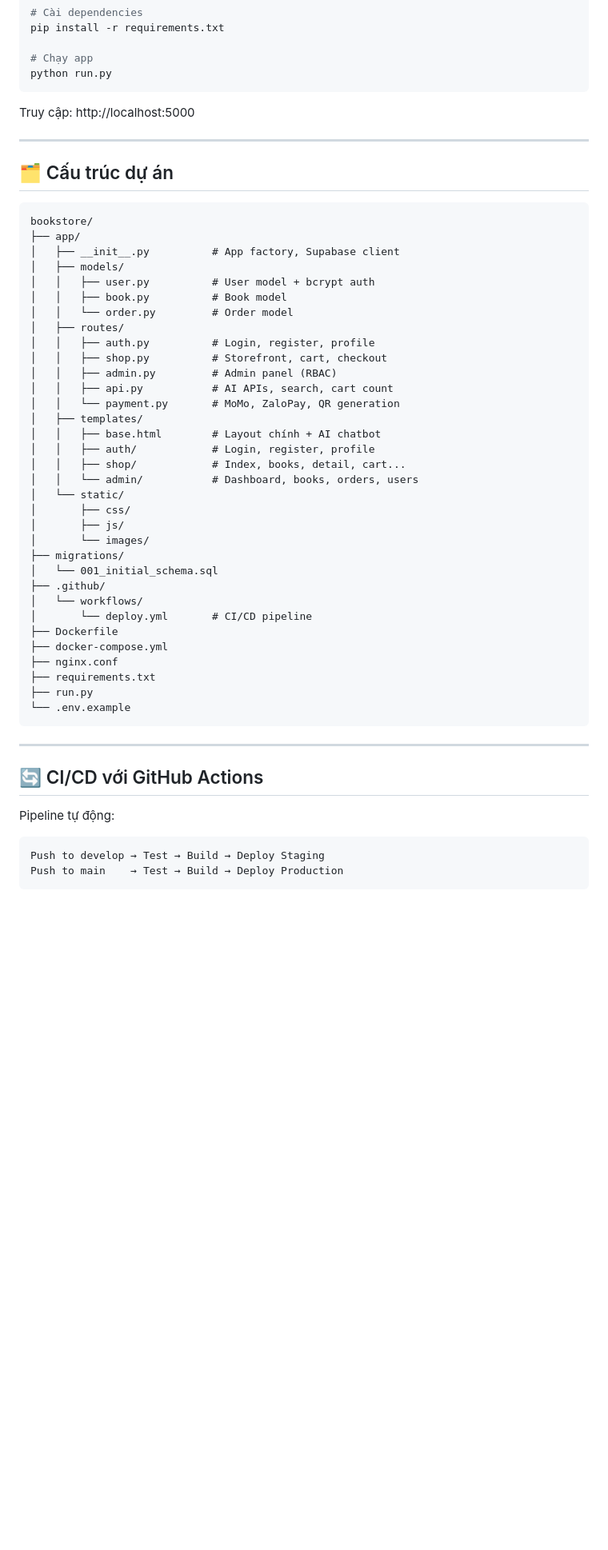
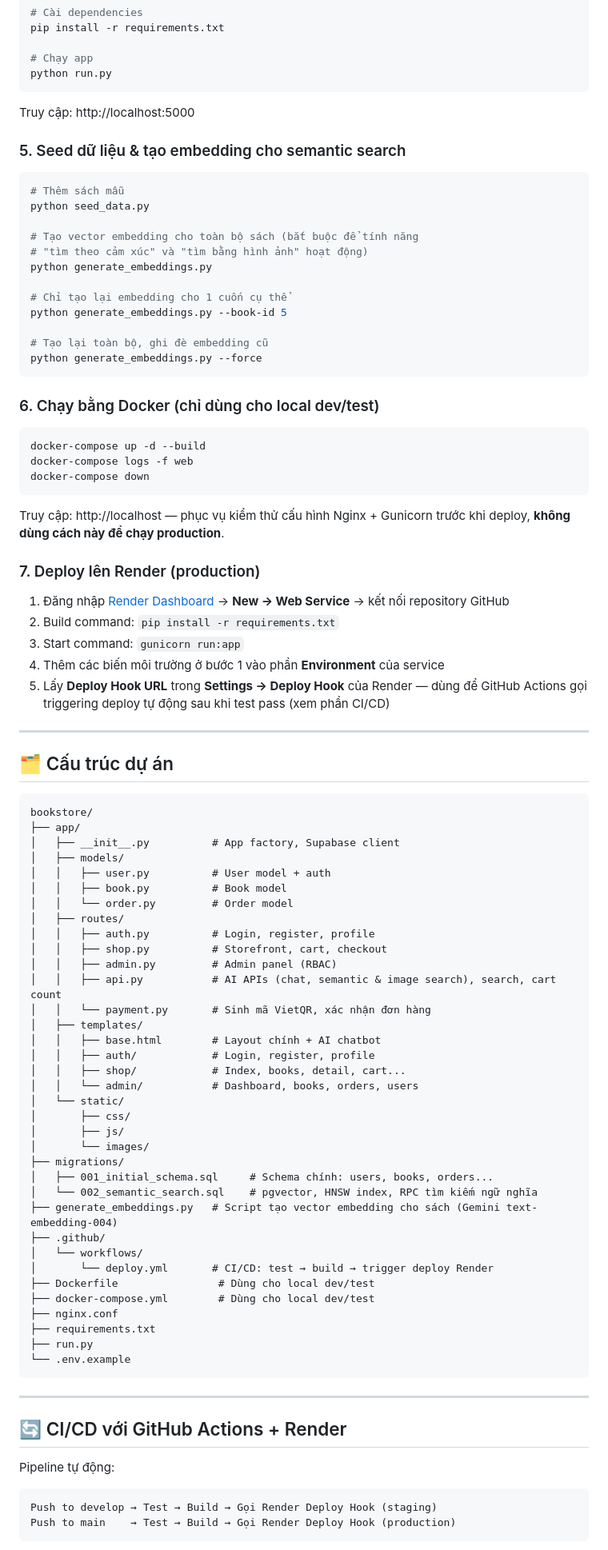
Before and after one commit to Hoken0212/Bookstore_2026, a Markdown page: README.md, the part around one of its changes. Shown at 80% size. Drawn GitHub-style; blank space fills up the shorter version.

````diff
--- a/README.md
+++ b/README.md
@@ -142,6 +122,41 @@ python run.py
 
 Truy cập: http://localhost:5000
 
+### 5. Seed dữ liệu & tạo embedding cho semantic search
+
+```bash
+# Thêm sách mẫu
+python seed_data.py
+
+# Tạo vector embedding cho toàn bộ sách (bắt buộc để tính năng
+# "tìm theo cảm xúc" và "tìm bằng hình ảnh" hoạt động)
+python generate_embeddings.py
+
+# Chỉ tạo lại embedding cho 1 cuốn cụ thể
+python generate_embeddings.py --book-id 5
+
+# Tạo lại toàn bộ, ghi đè embedding cũ
+python generate_embeddings.py --force
+```
+
+### 6. Chạy bằng Docker (chỉ dùng cho local dev/test)
+
+```bash
+docker-compose up -d --build
+docker-compose logs -f web
+docker-compose down
+```
+
+Truy cập: http://localhost — phục vụ kiểm thử cấu hình Nginx + Gunicorn trước khi deploy, **không dùng cách này để chạy production**.
+
+### 7. Deploy lên Render (production)
+
+1. Đăng nhập [Render Dashboard](https://render.com) → **New → Web Service** → kết nối repository GitHub
+2. Build command: `pip install -r requirements.txt`
+3. Start command: `gunicorn run:app`
+4. Thêm các biến môi trường ở bước 1 vào phần **Environment** của service
+5. Lấy **Deploy Hook URL** trong **Settings → Deploy Hook** của Render — dùng để GitHub Actions gọi triggering deploy tự động sau khi test pass (xem phần CI/CD)
+
 ---
 
 ## 🗂️ Cấu trúc dự án
@@ -151,15 +166,15 @@ bookstore/
 ├── app/
 │   ├── __init__.py          # App factory, Supabase client
 │   ├── models/
-│   │   ├── user.py          # User model + bcrypt auth
+│   │   ├── user.py          # User model + auth
 │   │   ├── book.py          # Book model
 │   │   └── order.py         # Order model
 │   ├── routes/
 │   │   ├── auth.py          # Login, register, profile
 │   │   ├── shop.py          # Storefront, cart, checkout
 │   │   ├── admin.py         # Admin panel (RBAC)
-│   │   ├── api.py           # AI APIs, search, cart count
-│   │   └── payment.py       # MoMo, ZaloPay, QR generation
+│   │   ├── api.py           # AI APIs (chat, semantic & image search), search, cart count
+│   │   └── payment.py       # Sinh mã VietQR, xác nhận đơn hàng
 │   ├── templates/
 │   │   ├── base.html        # Layout chính + AI chatbot
 │   │   ├── auth/            # Login, register, profile
@@ -170,12 +185,14 @@ bookstore/
 │       ├── js/
 │       └── images/
 ├── migrations/
-│   └── 001_initial_schema.sql
+│   ├── 001_initial_schema.sql     # Schema chính: users, books, orders...
+│   └── 002_semantic_search.sql    # pgvector, HNSW index, RPC tìm kiếm ngữ nghĩa
+├── generate_embeddings.py   # Script tạo vector embedding cho sách (Gemini text-embedding-004)
 ├── .github/
 │   └── workflows/
-│       └── deploy.yml       # CI/CD pipeline
-├── Dockerfile
-├── docker-compose.yml
+│       └── deploy.yml       # CI/CD: test → build → trigger deploy Render
+├── Dockerfile                # Dùng cho local dev/test
+├── docker-compose.yml        # Dùng cho local dev/test
 ├── nginx.conf
 ├── requirements.txt
 ├── run.py
@@ -184,11 +201,11 @@ bookstore/
 
 ---
 
-## 🔄 CI/CD với GitHub Actions
+## 🔄 CI/CD với GitHub Actions + Render
 
 Pipeline tự động:
 
 ```
-Push to develop → Test → Build → Deploy Staging
-Push to main    → Test → Build → Deploy Production
+Push to develop → Test → Build → Gọi Render Deploy Hook (staging)
+Push to main    → Test → Build → Gọi Render Deploy Hook (production)
 ```
````
Also changed, not shown: other parts of README.md (+49 -72 lines).
